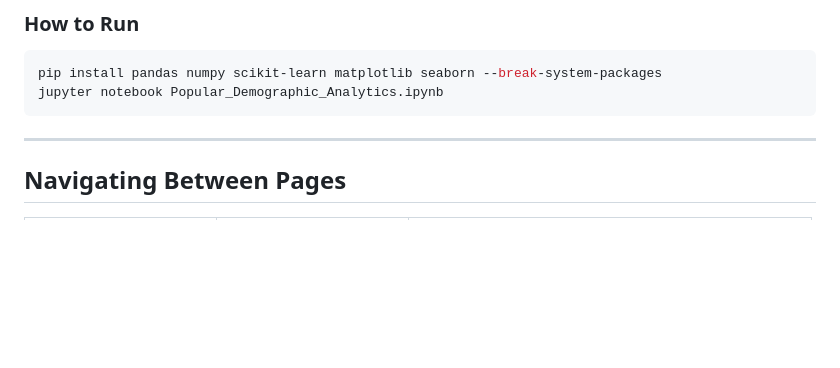
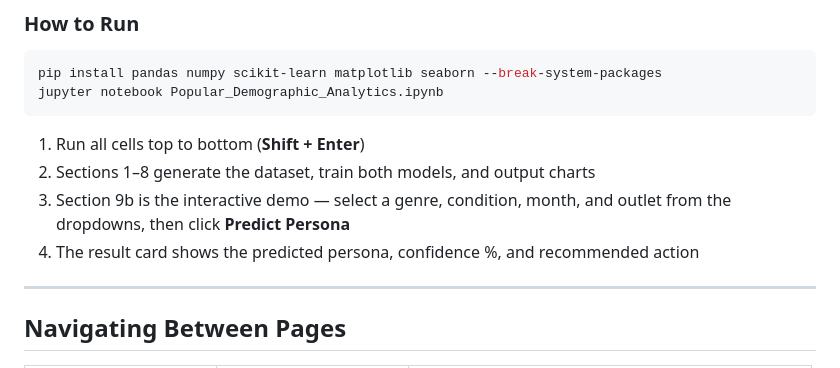
Before and after one commit to marcusLiow/DBTT_Popular, a Markdown page: README.md, the part around the change. GitHub-like rendering; blank space fills up the shorter version.

````diff
--- a/README.md
+++ b/README.md
@@ -427,6 +427,10 @@ personas from trade-in behaviour.
 pip install pandas numpy scikit-learn matplotlib seaborn --break-system-packages
 jupyter notebook Popular_Demographic_Analytics.ipynb
 ```
+1. Run all cells top to bottom (**Shift + Enter**)
+2. Sections 1–8 generate the dataset, train both models, and output charts
+3. Section 9b is the interactive demo — select a genre, condition, month, and outlet from the dropdowns, then click **Predict Persona**
+4. The result card shows the predicted persona, confidence %, and recommended action
 
 ---
 
````
